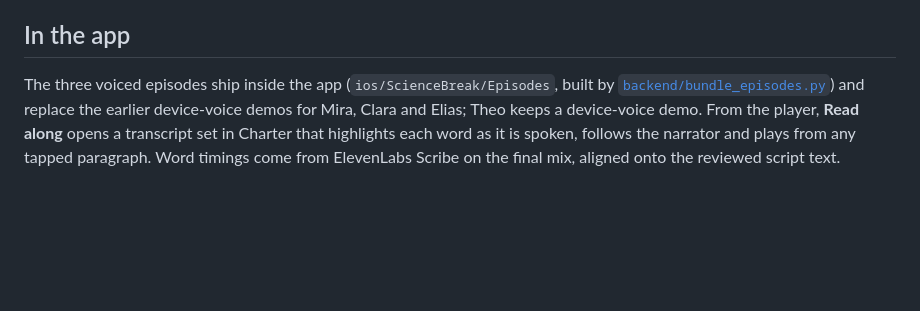
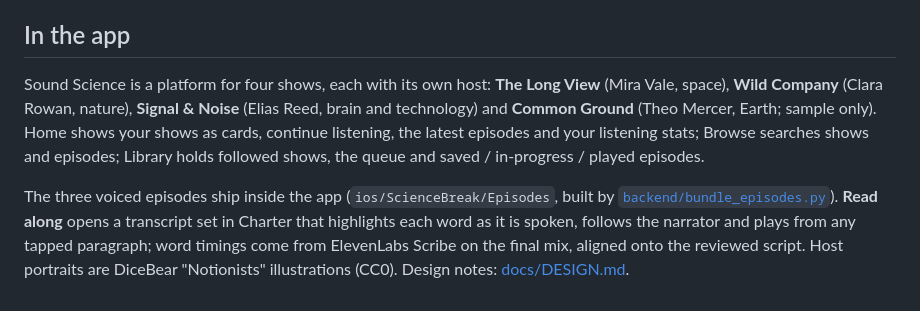
Before and after one commit to xmevans10/aipodcasts, a Markdown page: README.md, the part around the change. Drawn GitHub-style; blank space fills up the shorter version.

Commit message:
Describe the show-based app in the README

```diff
--- a/README.md
+++ b/README.md
@@ -39,4 +39,6 @@ Three directed episodes are in [`demos/three-hosts-2026-09-17`](demos/three-host
 
 ## In the app
 
-The three voiced episodes ship inside the app (`ios/ScienceBreak/Episodes`, built by [`backend/bundle_episodes.py`](backend/bundle_episodes.py)) and replace the earlier device-voice demos for Mira, Clara and Elias; Theo keeps a device-voice demo. From the player, **Read along** opens a transcript set in Charter that highlights each word as it is spoken, follows the narrator and plays from any tapped paragraph. Word timings come from ElevenLabs Scribe on the final mix, aligned onto the reviewed script text.
+Sound Science is a platform for four shows, each with its own host: **The Long View** (Mira Vale, space), **Wild Company** (Clara Rowan, nature), **Signal & Noise** (Elias Reed, brain and technology) and **Common Ground** (Theo Mercer, Earth; sample only). Home shows your shows as cards, continue listening, the latest episodes and your listening stats; Browse searches shows and episodes; Library holds followed shows, the queue and saved / in-progress / played episodes.
+
+The three voiced episodes ship inside the app (`ios/ScienceBreak/Episodes`, built by [`backend/bundle_episodes.py`](backend/bundle_episodes.py)). **Read along** opens a transcript set in Charter that highlights each word as it is spoken, follows the narrator and plays from any tapped paragraph; word timings come from ElevenLabs Scribe on the final mix, aligned onto the reviewed script. Host portraits are DiceBear "Notionists" illustrations (CC0). Design notes: [docs/DESIGN.md](docs/DESIGN.md).
```
